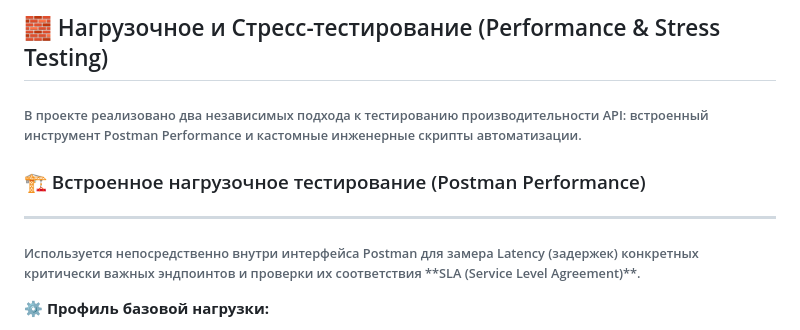
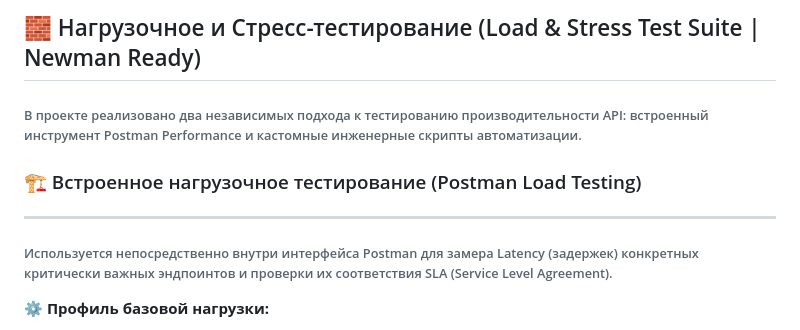
Before and after one commit to Bel-test-QA/api-automation-oort-depot, a Markdown page: docs/performance-testing.md, the part around the change. Drawn GitHub-style.

```diff
--- a/docs/performance-testing.md
+++ b/docs/performance-testing.md
@@ -1,11 +1,11 @@
-## 🧱 Нагрузочное и Стресс-тестирование (Performance & Stress Testing)
+## 🧱 Нагрузочное и Стресс-тестирование (Load & Stress Test Suite | Newman Ready)
 
 <h6>В проекте реализовано два независимых подхода к тестированию производительности API: встроенный инструмент Postman Performance и кастомные инженерные скрипты автоматизации.</h6>
 
-### 🏗 Встроенное нагрузочное тестирование (Postman Performance)
+### 🏗 Встроенное нагрузочное тестирование (Postman Load Testing)
 
 ---
-<h6>Используется непосредственно внутри интерфейса Postman для замера Latency (задержек) конкретных критически важных эндпоинтов и проверки их соответствия **SLA (Service Level Agreement)**.</h6>
+<h6>Используется непосредственно внутри интерфейса Postman для замера Latency (задержек) конкретных критически важных эндпоинтов и проверки их соответствия SLA (Service Level Agreement).</h6>
 
 **⚙️ Профиль базовой нагрузки:**
 * **Load Profile:** Fixed (Постоянная нагрузка)
```
